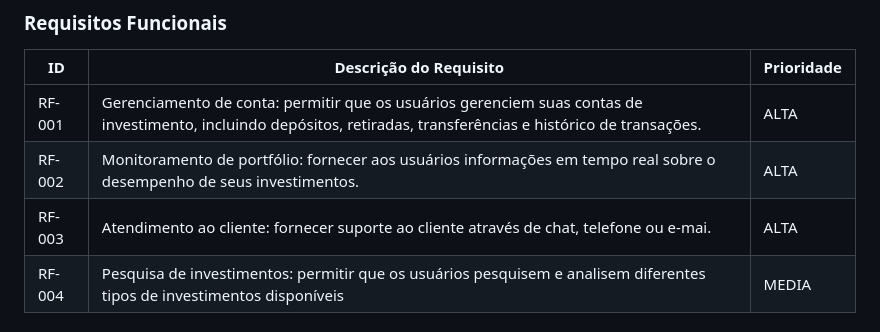
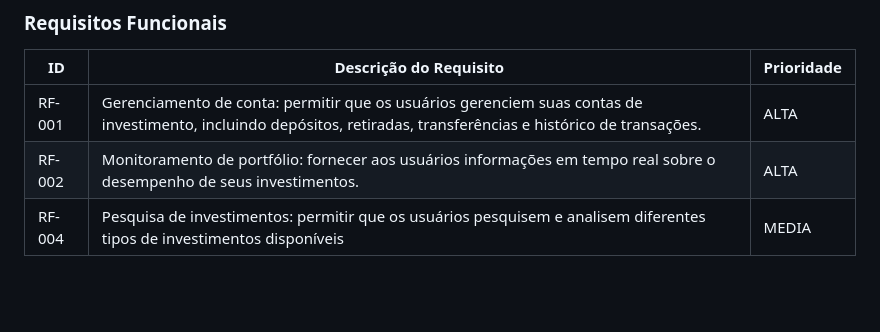
Before and after one commit to ICEI-PUC-Minas-PPLCC-TI/ti-1-ppl-cc-m2-20231-guia-de-investimentos, a Markdown page: docs/relatorio/Relatorio Tecnico - TEMPLATE.md, the part around the change. GitHub-like rendering; blank space fills up the shorter version.

```diff
--- a/docs/relatorio/Relatorio Tecnico - TEMPLATE.md
+++ b/docs/relatorio/Relatorio Tecnico - TEMPLATE.md
@@ -136,7 +136,6 @@ O escopo funcional do projeto é definido por meio dos requisitos funcionais que
 |------|-----------------------------------------|----|
 |RF-001| Gerenciamento de conta: permitir que os usuários gerenciem suas contas de investimento, incluindo depósitos, retiradas, transferências e histórico de transações. | ALTA |
 |RF-002| Monitoramento de portfólio: fornecer aos usuários informações em tempo real sobre o desempenho de seus investimentos. | ALTA |
-|RF-003| Atendimento ao cliente: fornecer suporte ao cliente através de chat, telefone ou e-mai.  | ALTA |
 |RF-004| Pesquisa de investimentos: permitir que os usuários pesquisem e analisem diferentes tipos de investimentos disponíveis  | MEDIA |
 
 ### Requisitos não Funcionais
```
